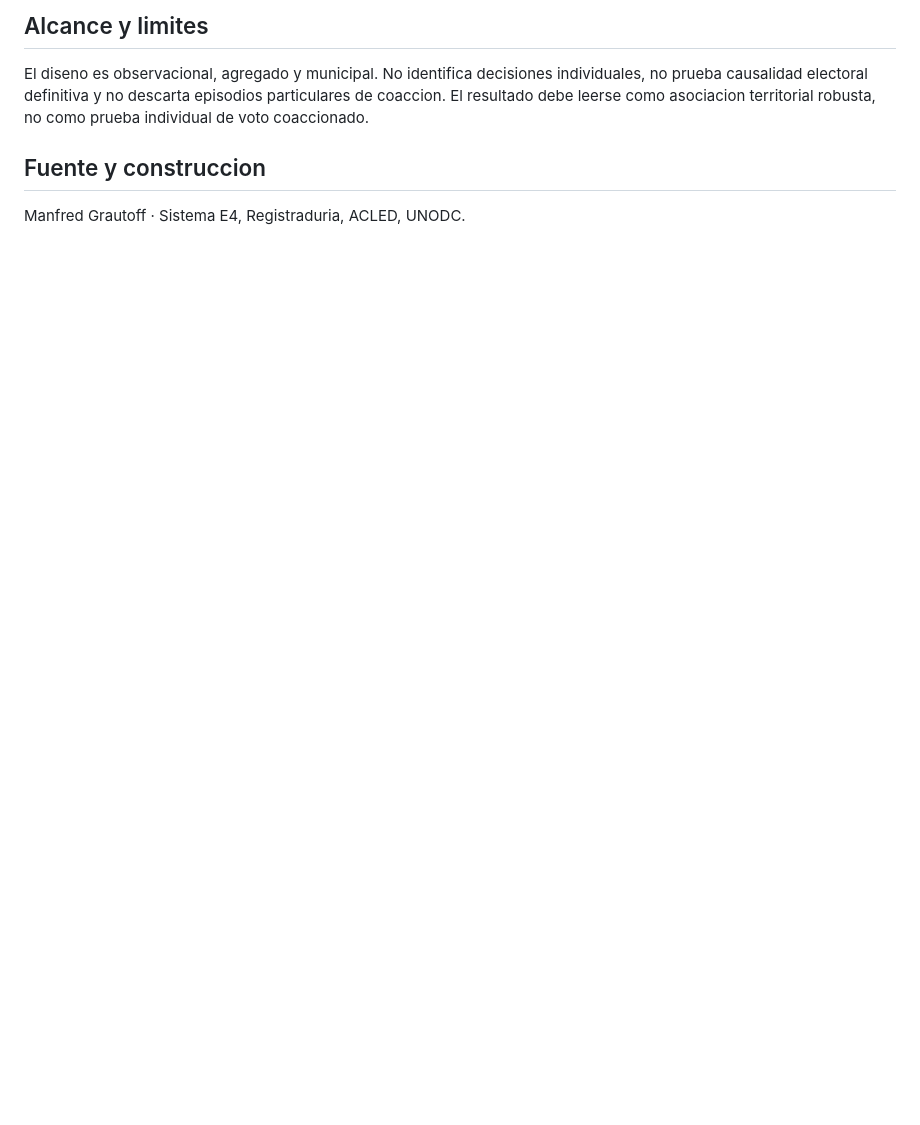
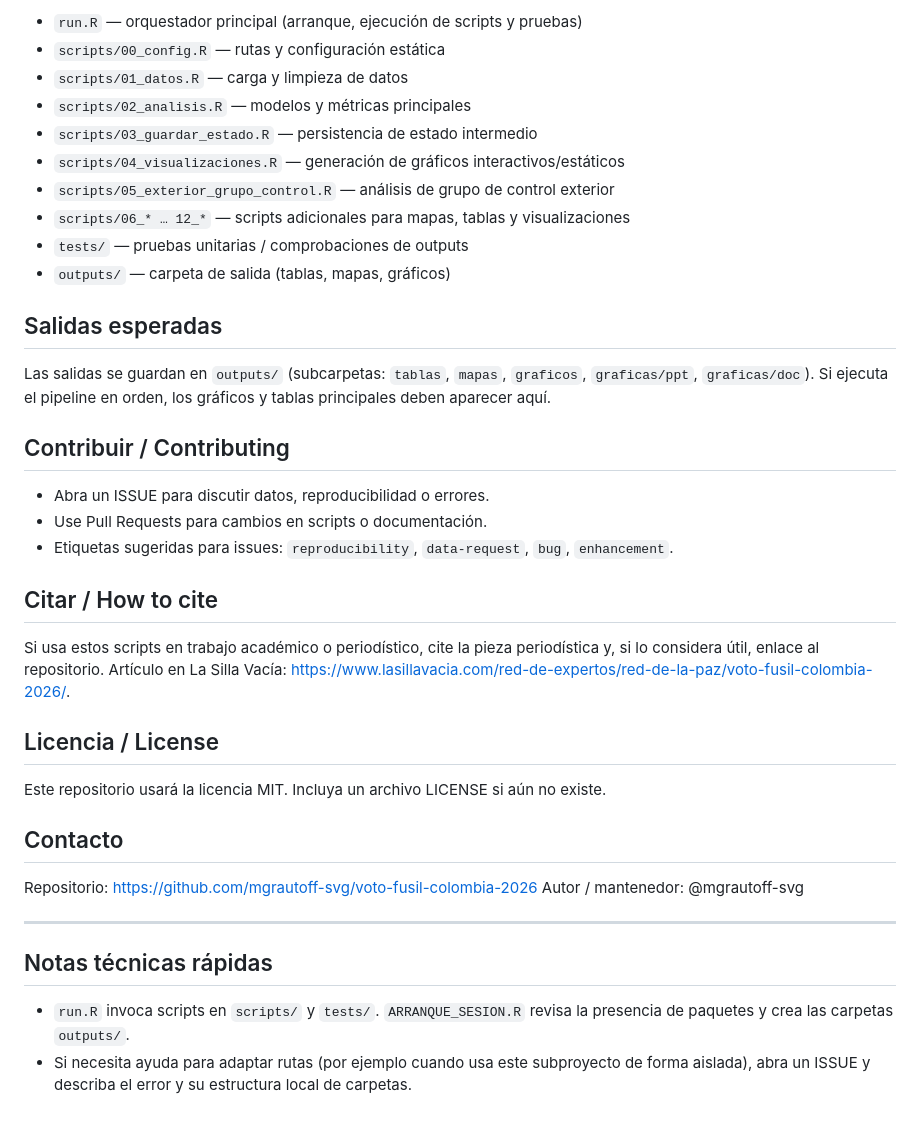
Before and after one commit to mgrautoff-svg/voto-fusil-colombia-2026, a Markdown page: README.md, the part around one of its changes. Drawn GitHub-style; blank space fills up the shorter version.

Commit message:
docs: actualizar README.md con instrucciones bilingües, requisitos y rutas de datos

```diff
--- a/README.md
+++ b/README.md
@@ -90,11 +66,41 @@ Y pasar:
 
-## Alcance y limites
+- `run.R` — orquestador principal (arranque, ejecución de scripts y pruebas)
+- `scripts/00_config.R` — rutas y configuración estática
+- `scripts/01_datos.R` — carga y limpieza de datos
+- `scripts/02_analisis.R` — modelos y métricas principales
+- `scripts/03_guardar_estado.R` — persistencia de estado intermedio
+- `scripts/04_visualizaciones.R` — generación de gráficos interactivos/estáticos
+- `scripts/05_exterior_grupo_control.R` — análisis de grupo de control exterior
+- `scripts/06_* … 12_*` — scripts adicionales para mapas, tablas y visualizaciones
+- `tests/` — pruebas unitarias / comprobaciones de outputs
+- `outputs/` — carpeta de salida (tablas, mapas, gráficos)
 
-El diseno es observacional, agregado y municipal. No identifica decisiones
-individuales, no prueba causalidad electoral definitiva y no descarta episodios
-particulares de coaccion. El resultado debe leerse como asociacion territorial
-robusta, no como prueba individual de voto coaccionado.
+## Salidas esperadas
 
-## Fuente y construccion
+Las salidas se guardan en `outputs/` (subcarpetas: `tablas`, `mapas`, `graficos`, `graficas/ppt`, `graficas/doc`). Si ejecuta el pipeline en orden, los gráficos y tablas principales deben aparecer aquí.
 
-Manfred Grautoff · Sistema E4, Registraduria, ACLED, UNODC.
+## Contribuir / Contributing
+
+- Abra un ISSUE para discutir datos, reproducibilidad o errores.
+- Use Pull Requests para cambios en scripts o documentación.
+- Etiquetas sugeridas para issues: `reproducibility`, `data-request`, `bug`, `enhancement`.
+
+## Citar / How to cite
+
+Si usa estos scripts en trabajo académico o periodístico, cite la pieza periodística y, si lo considera útil, enlace al repositorio. Artículo en La Silla Vacía: https://www.lasillavacia.com/red-de-expertos/red-de-la-paz/voto-fusil-colombia-2026/.
+
+## Licencia / License
+
+Este repositorio usará la licencia MIT. Incluya un archivo LICENSE si aún no existe.
+
+## Contacto
+
+Repositorio: https://github.com/mgrautoff-svg/voto-fusil-colombia-2026
+Autor / mantenedor: @mgrautoff-svg
+
+----
+
+## Notas técnicas rápidas
+
+- `run.R` invoca scripts en `scripts/` y `tests/`. `ARRANQUE_SESION.R` revisa la presencia de paquetes y crea las carpetas `outputs/`.
+- Si necesita ayuda para adaptar rutas (por ejemplo cuando usa este subproyecto de forma aislada), abra un ISSUE y describa el error y su estructura local de carpetas.
```
Also changed, not shown: other parts of README.md (+42 -66 lines).
